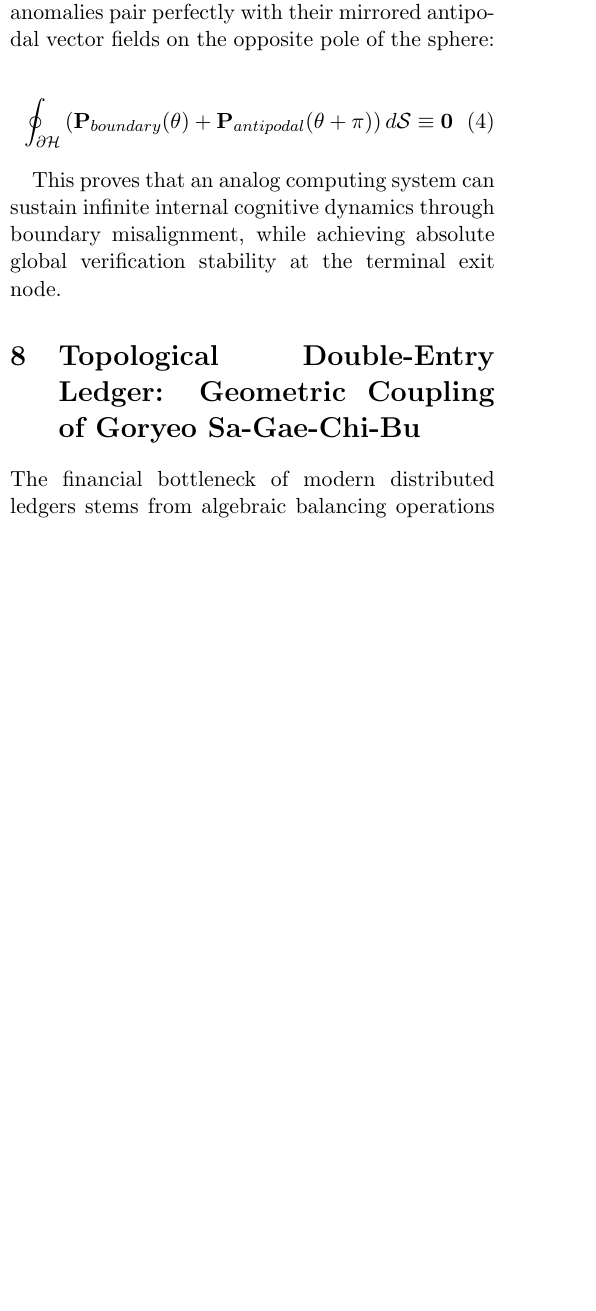
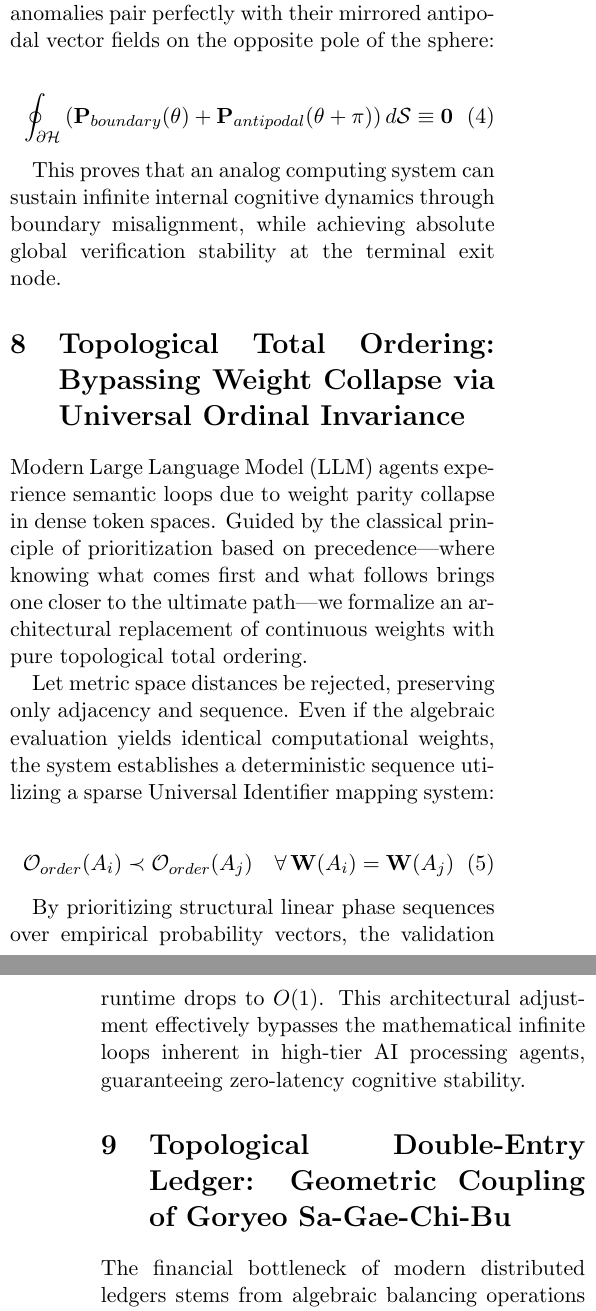
Before and after one commit to lupin-coree/lattice-gauge-polar-cancellation, a LaTeX paper (paper.tex): part of one column of page 3 of 4 before the commit and two parts of the columns of pages 3 and 4 of 5 after it, the two joined at a grey line, cut so that both start at the same text, the shorter picture padded with empty space. Compiled offline with pdfLaTeX.

Commit message:
Topological Total Ordering

```diff
--- a/paper.tex
+++ b/paper.tex
@@ -97,6 +97,17 @@
 
     This proves that an analog computing system can sustain infinite internal cognitive dynamics through boundary misalignment, while achieving absolute global verification stability at the terminal exit node.
 
+    \section{Topological Total Ordering: Bypassing Weight Collapse via Universal Ordinal Invariance}
+    Modern Large Language Model (LLM) agents experience semantic loops due to weight parity collapse in dense token spaces. Guided by the classical principle of prioritization based on precedence—where knowing what comes first and what follows brings one closer to the ultimate path—we formalize an architectural replacement of continuous weights with pure topological total ordering.
+
+    Let metric space distances be rejected, preserving only adjacency and sequence. Even if the algebraic evaluation yields identical computational weights, the system establishes a deterministic sequence utilizing a sparse Universal Identifier mapping system:
+
+    \begin{equation}
+        \mathcal{O}_{order}(A_i) \prec \mathcal{O}_{order}(A_j) \quad \forall \, \mathbf{W}(A_i) = \mathbf{W}(A_j)
+    \end{equation}
+
+    By prioritizing structural linear phase sequences over empirical probability vectors, the validation runtime drops to $O(1)$. This architectural adjustment effectively bypasses the mathematical infinite loops inherent in high-tier AI processing agents, guaranteeing zero-latency cognitive stability.
+
     \section{Topological Double-Entry Ledger: Geometric Coupling of Goryeo Sa-Gae-Chi-Bu}
     The financial bottleneck of modern distributed ledgers stems from algebraic balancing operations ($A - \Delta x$ and $B + \Delta x$). Inspired by the historic \textit{Sa-Gae-Chi-Bu} (the traditional double-entry bookkeeping of Goryeo merchants), we formalize an algorithmic resolution where transactions are handled as fixed \textit{Topological Coupling Pairs}.
 
```
Also changed, not shown: paper.pdf.
